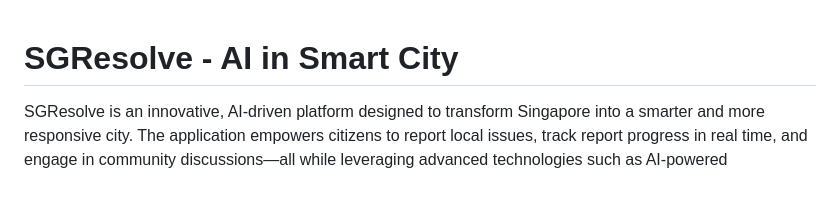
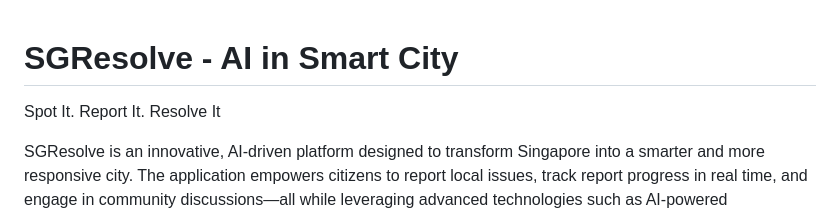
Before and after one commit to sgresolve/AuraGang-Tech4City, a Markdown page: README.md, the part around the change. Drawn GitHub-style; blank space fills up the shorter version.

```diff
--- a/README.md
+++ b/README.md
@@ -1,4 +1,6 @@
 # **SGResolve - AI in Smart City**
+
+Spot It. Report It. Resolve It
 
 SGResolve is an innovative, AI-driven platform designed to transform Singapore into a smarter and more responsive city. The application empowers citizens to report local issues, track report progress in real time, and engage in community discussions—all while leveraging advanced technologies such as AI-powered categorization, cloud-based workflows, and interactive maps.
 
```
